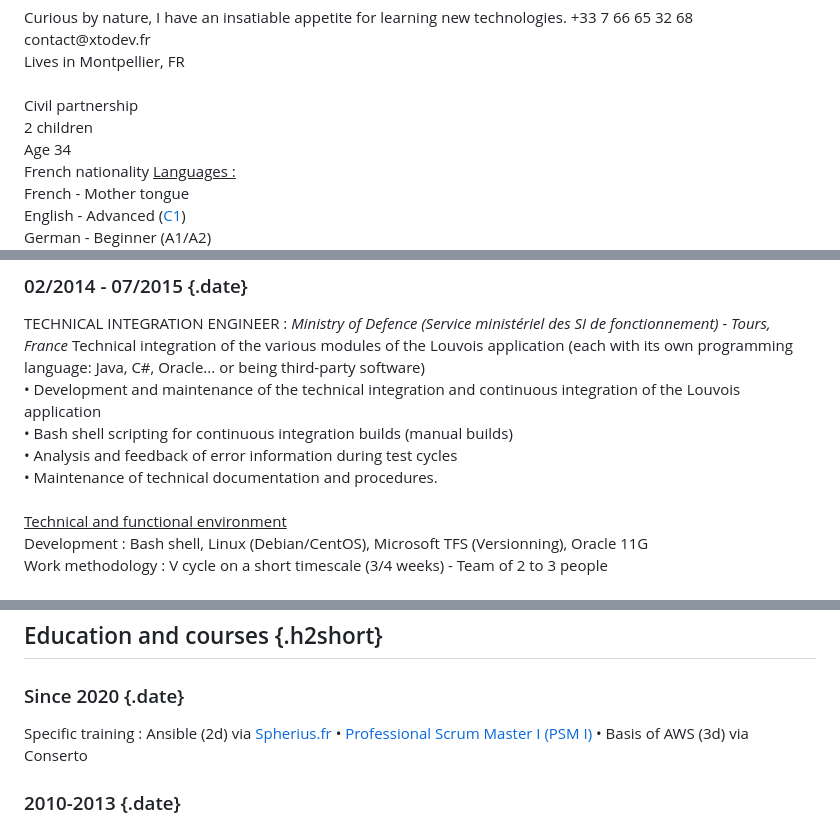
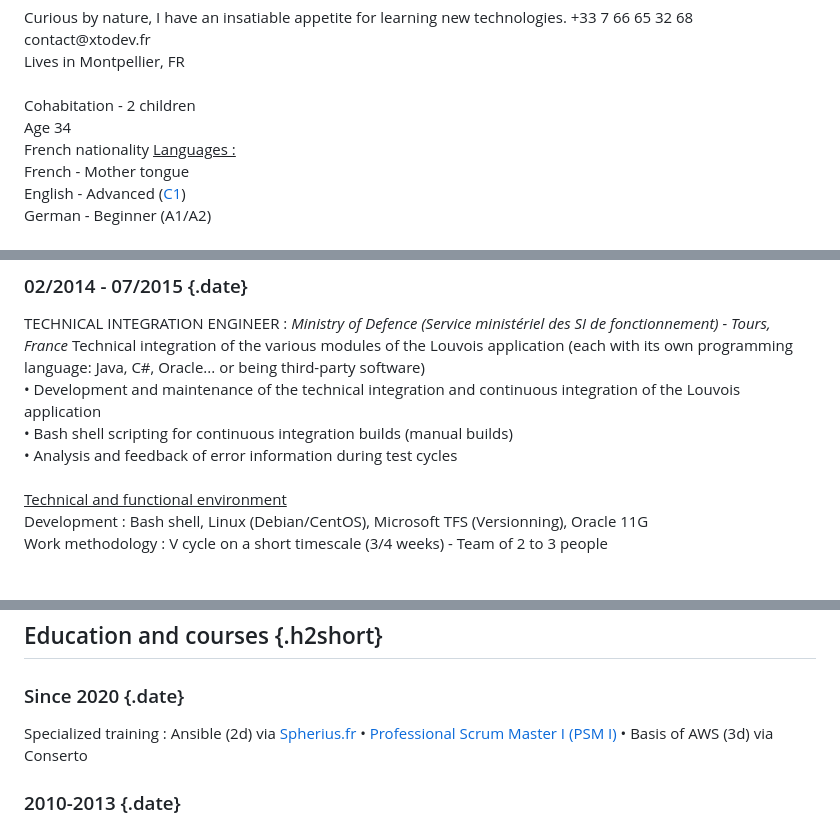
Before and after one commit to xtodev/cv, a Markdown page: cv_en.md, 3 parts joined by grey strips. GitHub-like rendering.

```diff
--- a/cv_en.md
+++ b/cv_en.md
@@ -19,7 +19,7 @@ Curious by nature, I have an insatiable appetite for learning new technologies.
 contact@xtodev.fr<br>
 Lives in Montpellier, FR<br>
 <br>
-Civil partnership <br> 2 children<br>
+Cohabitation - 2 children<br>
 Age 34<br>
 French nationality
 </span>
@@ -150,7 +151,6 @@ TECHNICAL INTEGRATION ENGINEER
   • Development and maintenance of the technical integration and continuous integration of the Louvois application<br>
   • Bash shell scripting for continuous integration builds (manual builds)<br>
   • Analysis and feedback of error information during test cycles<br>
-  • Maintenance of technical documentation and procedures.<br>
   <br>
   <u>Technical and functional environment</u><br>
   Development : Bash shell, Linux (Debian/CentOS), Microsoft TFS (Versionning), Oracle 11G<br>
@@ -186,7 +186,7 @@ Apprenticeship: Final year project - in company
 ## Education and courses {.h2short}
 
 ### Since 2020 {.date}
-Specific training
+Specialized training
 : Ansible (2d) via <a href="https://spherius.fr/formation/devops-ansible/" target="_blank">Spherius.fr</a> • <a href="https://www.scrum.org/user/735488" target="_blank">Professional Scrum Master I (PSM I)</a> • Basis of AWS (3d) via Conserto
 
 ### 2010-2013 {.date}
```
Also changed, not shown: other parts of cv_en.md (+2 -1 lines), cv.md (+1 -1 lines).
